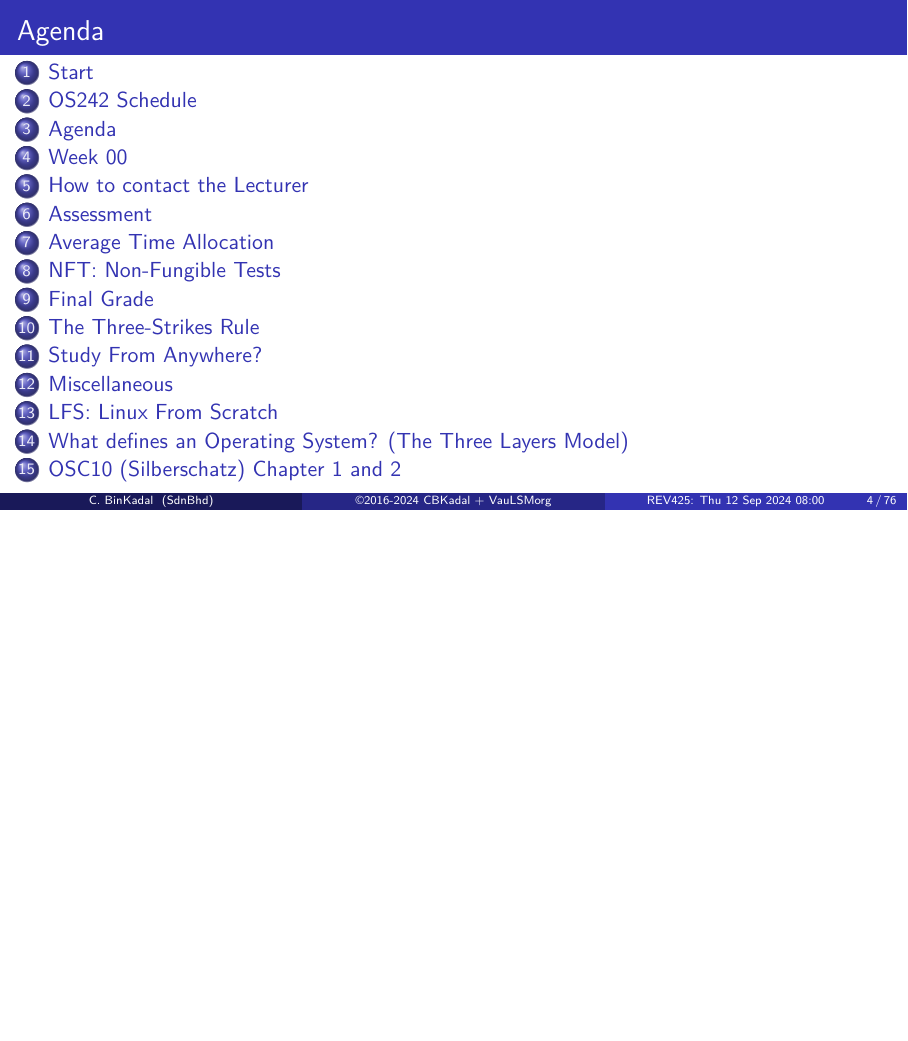
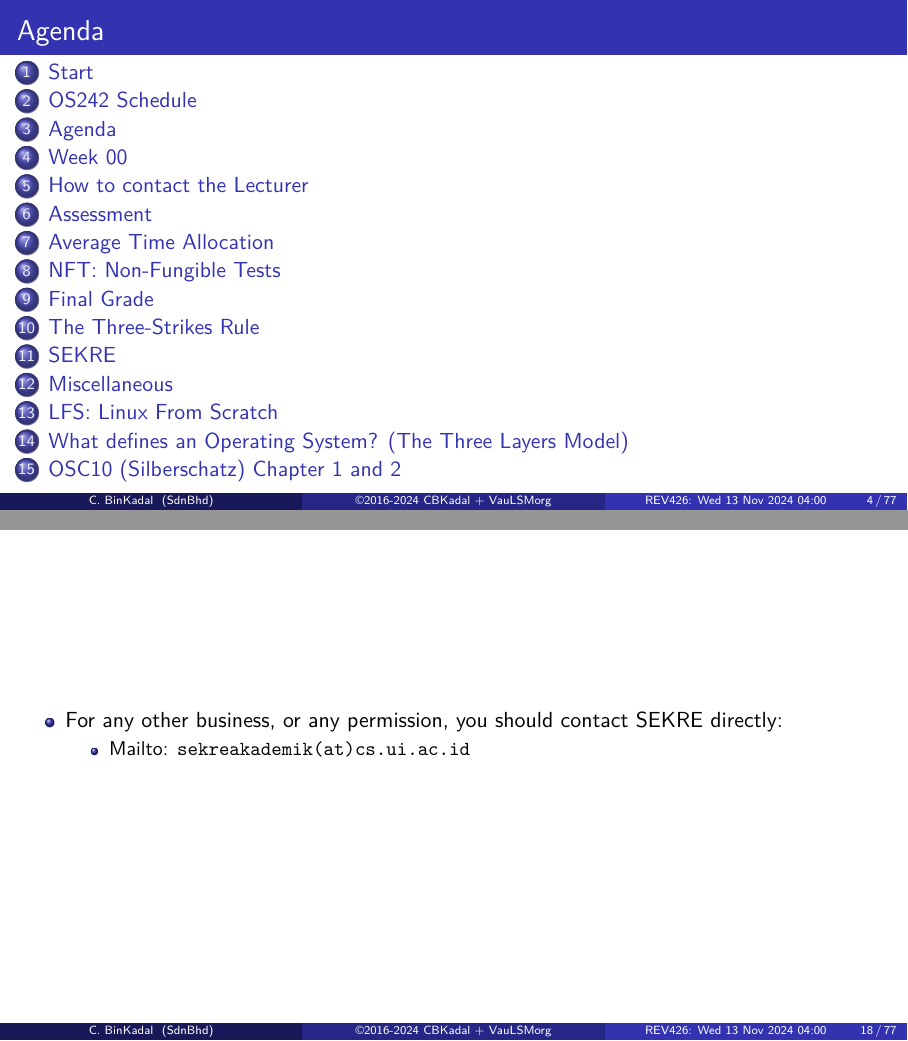
Before and after one commit to os2xx/docOS, LaTeX slides (Slides/src/os00.tex, which reads Slides/src/osHH.tex): page 4 of 76 before the commit and pages 4 and 18 of 77 after it, the two joined at a grey line, the shorter picture padded with empty space. Compiled offline with pdfLaTeX.

Commit message:
pamulang1: os2-docos

```diff
--- a/Slides/src/os00.tex
+++ b/Slides/src/os00.tex
@@ -266,6 +266,18 @@ University of Indonesia.
 \end{frame}
 
 % XXXXXXXXXXXXXXXXXXXXXXXXXXXXXXXXXXXXXXXXXXXXXXXXXXXXXXXXXXXXXXXXXXXXXXXXXX
+\section{SEKRE}
+\frametitle{SEKRE}
+\begin{frame}[fragile]
+\begin{itemize}
+\item For any other business, or any permission, you should contact SEKRE directly:
+\begin{itemize}
+\item Mailto: \texttt{sekreakademik(at)cs.ui.ac.id}
+\end{itemize}
+\end{itemize}
+\end{frame}
+
+% XXXXXXXXXXXXXXXXXXXXXXXXXXXXXXXXXXXXXXXXXXXXXXXXXXXXXXXXXXXXXXXXXXXXXXXXXX
 \begin{frame}[fragile]
 \frametitle{AIN'T DIFFICULT, lah!}
 \begin{figure}
@@ -275,7 +287,6 @@ University of Indonesia.
 \end{frame}
 
 % XXXXXXXXXXXXXXXXXXXXXXXXXXXXXXXXXXXXXXXXXXXXXXXXXXXXXXXXXXXXXXXXXXXXXXXXXX
-\section{Study From Anywhere?}
 \begin{frame}[fragile]
 \frametitle{Study From Anywhere?}
 \begin{figure}
--- a/Slides/src/osHH.tex
+++ b/Slides/src/osHH.tex
@@ -1,8 +1,8 @@
 \newcommand{\revision}{%
-REV425: Thu 12 Sep 2024 08:00
+REV426: Wed 13 Nov 2024 04:00
 }
 % w! tmptmp
-% REV425: Thu 12 Sep 2024 08:00
+% REV426: Wed 13 Nov 2024 04:00
 % REV419: Wed 24 Jul 2024 17:00
 % REV409: Tue 08 Aug 2023 12:00
 % REV399: Fri 03 Feb 2023 20:00
```
Also changed, not shown: Slides/os00.pdf, Slides/os01.pdf, Slides/os02.pdf, Slides/src/os00.tex (2 more changed lines), 11 other files.
